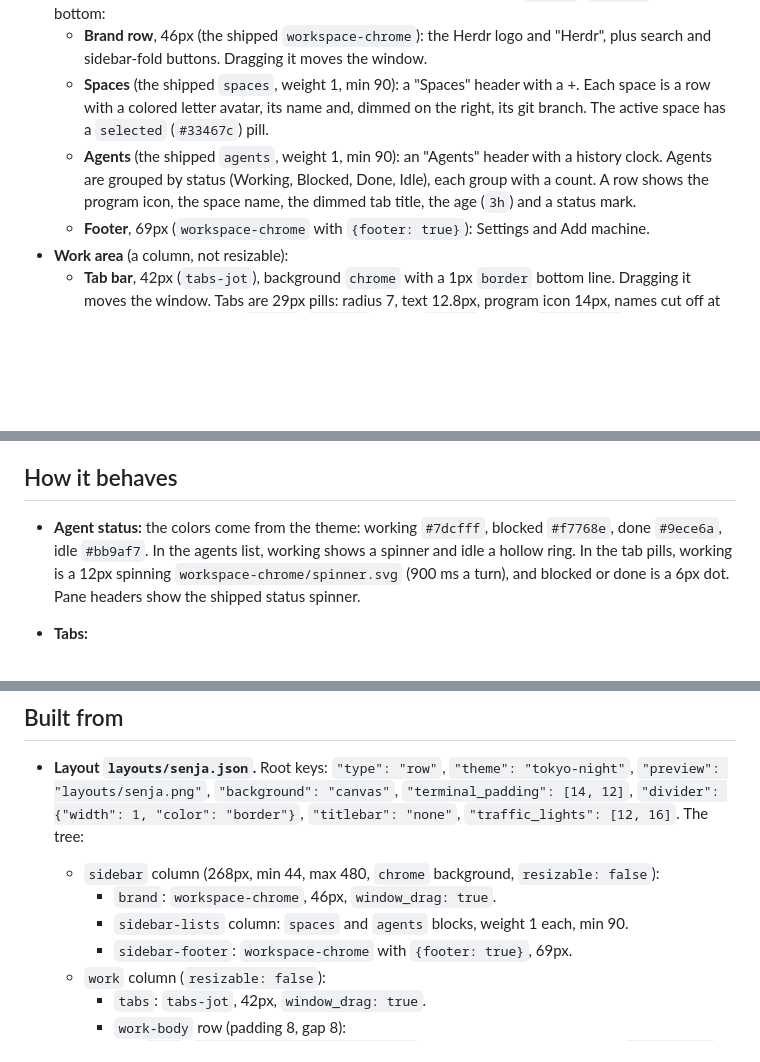
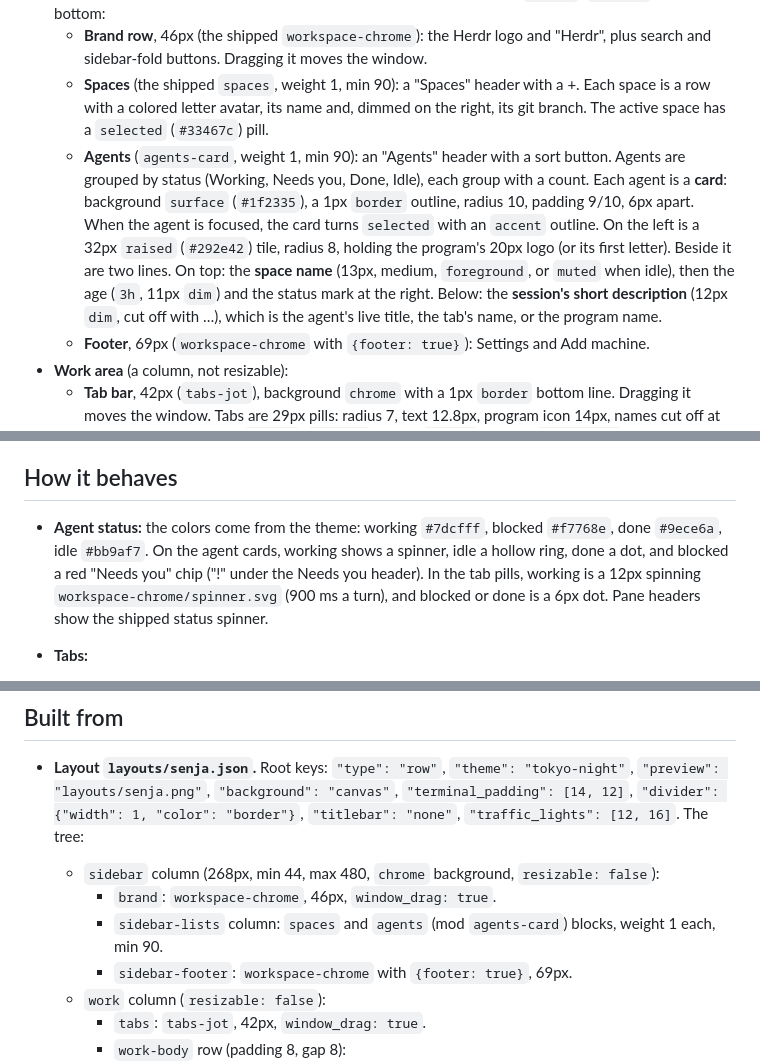
Before and after one commit to jibone/herdr-senja-layout, a Markdown page: RECIPE.md, 3 parts joined by grey strips. Drawn GitHub-style; blank space fills up the shorter version.

```diff
--- a/RECIPE.md
+++ b/RECIPE.md
@@ -12,7 +12,7 @@ Left to right, top to bottom. Sizes are logical px at zoom 1; the screenshot is
 - **Sidebar**, 268px wide (min 44, max 480, not drag-resizable), background `chrome` (`#1a1b26`). Top to bottom:
   - **Brand row**, 46px (the shipped `workspace-chrome`): the Herdr logo and "Herdr", plus search and sidebar-fold buttons. Dragging it moves the window.
   - **Spaces** (the shipped `spaces`, weight 1, min 90): a "Spaces" header with a +. Each space is a row with a colored letter avatar, its name and, dimmed on the right, its git branch. The active space has a `selected` (`#33467c`) pill.
-  - **Agents** (the shipped `agents`, weight 1, min 90): an "Agents" header with a history clock. Agents are grouped by status (Working, Blocked, Done, Idle), each group with a count. A row shows the program icon, the space name, the dimmed tab title, the age (`3h`) and a status mark.
+  - **Agents** (`agents-card`, weight 1, min 90): an "Agents" header with a sort button. Agents are grouped by status (Working, Needs you, Done, Idle), each group with a count. Each agent is a **card**: background `surface` (`#1f2335`), a 1px `border` outline, radius 10, padding 9/10, 6px apart. When the agent is focused, the card turns `selected` with an `accent` outline. On the left is a 32px `raised` (`#292e42`) tile, radius 8, holding the program's 20px logo (or its first letter). Beside it are two lines. On top: the **space name** (13px, medium, `foreground`, or `muted` when idle), then the age (`3h`, 11px `dim`) and the status mark at the right. Below: the **session's short description** (12px `dim`, cut off with …), which is the agent's live title, the tab's name, or the program name.
   - **Footer**, 69px (`workspace-chrome` with `{footer: true}`): Settings and Add machine.
 - **Work area** (a column, not resizable):
   - **Tab bar**, 42px (`tabs-jot`), background `chrome` with a 1px `border` bottom line. Dragging it moves the window. Tabs are 29px pills: radius 7, text 12.8px, program icon 14px, names cut off at 170px. The active tab is `raised` (`#292e42`) with a `border` outline, `foreground` text and a close ×. The others are `chrome` with `muted` (`#a9b1d6`) text. On the right are a 26px **+**, then the **Files**, **Changes** and **Jot** pills (26px, text 12px, 14px icon). A pill is `selected` while its panel shows, else `chrome`/`muted`.
@@ -27,7 +27,7 @@ Left to right, top to bottom. Sizes are logical px at zoom 1; the screenshot is
 
 ## How it behaves
 
-- **Agent status:** the colors come from the theme: working `#7dcfff`, blocked `#f7768e`, done `#9ece6a`, idle `#bb9af7`. In the agents list, working shows a spinner and idle a hollow ring. In the tab pills, working is a 12px spinning `workspace-chrome/spinner.svg` (900 ms a turn), and blocked or done is a 6px dot. Pane headers show the shipped status spinner.
+- **Agent status:** the colors come from the theme: working `#7dcfff`, blocked `#f7768e`, done `#9ece6a`, idle `#bb9af7`. On the agent cards, working shows a spinner, idle a hollow ring, done a dot, and blocked a red "Needs you" chip ("!" under the Needs you header). In the tab pills, working is a 12px spinning `workspace-chrome/spinner.svg` (900 ms a turn), and blocked or done is a 6px dot. Pane headers show the shipped status spinner.
 - **Tabs:**
   - Click a tab to select it. Double-click to rename it (`tab.rename`). Drag one pill onto another to reorder (`tab.move`). Right-click opens the shipped `menu` popup.
   - The mouse wheel moves one tab per notch. A trackpad swipe moves one tab per ~20px, then one per 60px, at most one every 100 ms.
@@ -61,7 +61,7 @@ Left to right, top to bottom. Sizes are logical px at zoom 1; the screenshot is
 - **Layout `layouts/senja.json`.** Root keys: `"type": "row"`, `"theme": "tokyo-night"`, `"preview": "layouts/senja.png"`, `"background": "canvas"`, `"terminal_padding": [14, 12]`, `"divider": {"width": 1, "color": "border"}`, `"titlebar": "none"`, `"traffic_lights": [12, 16]`. The tree:
   - `sidebar` column (268px, min 44, max 480, `chrome` background, `resizable: false`):
     - `brand`: `workspace-chrome`, 46px, `window_drag: true`.
-    - `sidebar-lists` column: `spaces` and `agents` blocks, weight 1 each, min 90.
+    - `sidebar-lists` column: `spaces` and `agents` (mod `agents-card`) blocks, weight 1 each, min 90.
     - `sidebar-footer`: `workspace-chrome` with `{footer: true}`, 69px.
   - `work` column (`resizable: false`):
     - `tabs`: `tabs-jot`, 42px, `window_drag: true`.
```
Also changed, not shown: other parts of RECIPE.md (+5 -2 lines), README.md (+1 -1 lines), layouts/senja.png, preview.png, 4 other files.
